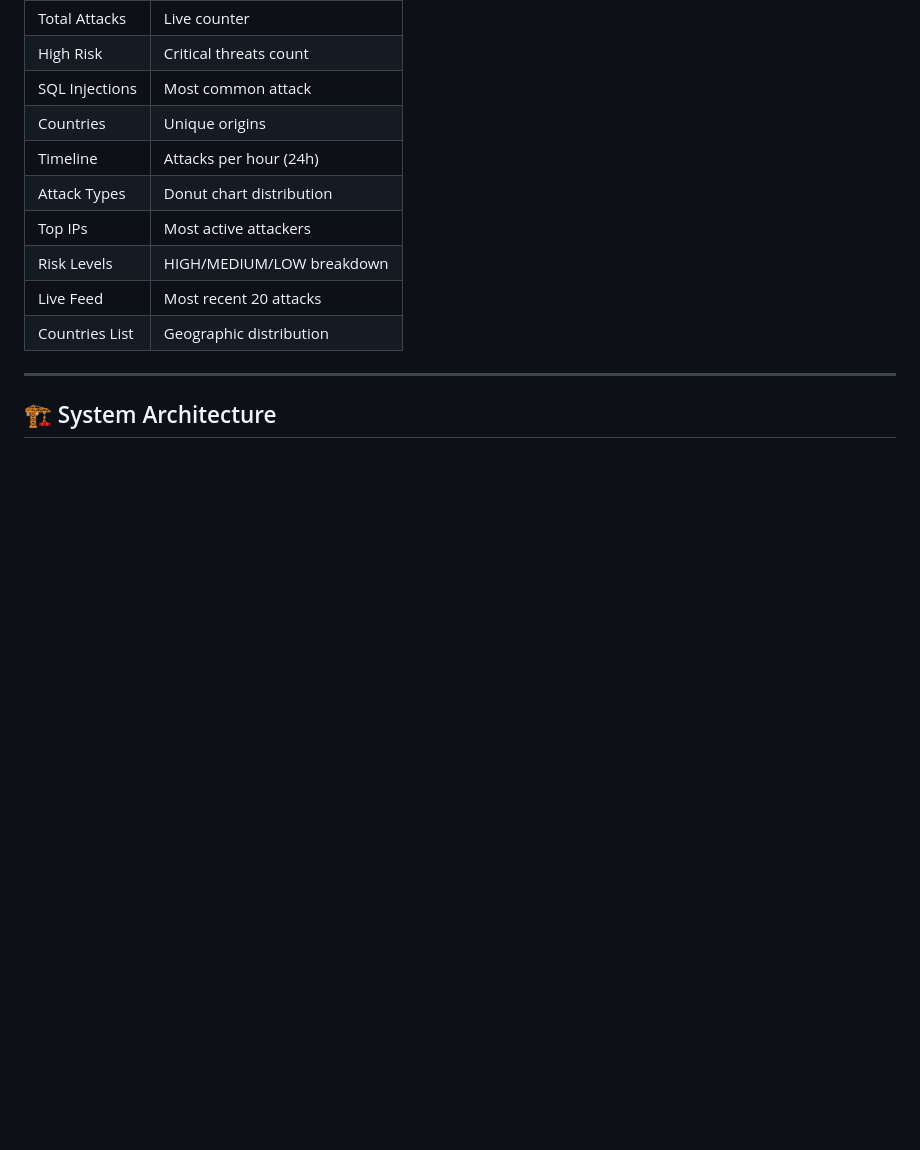
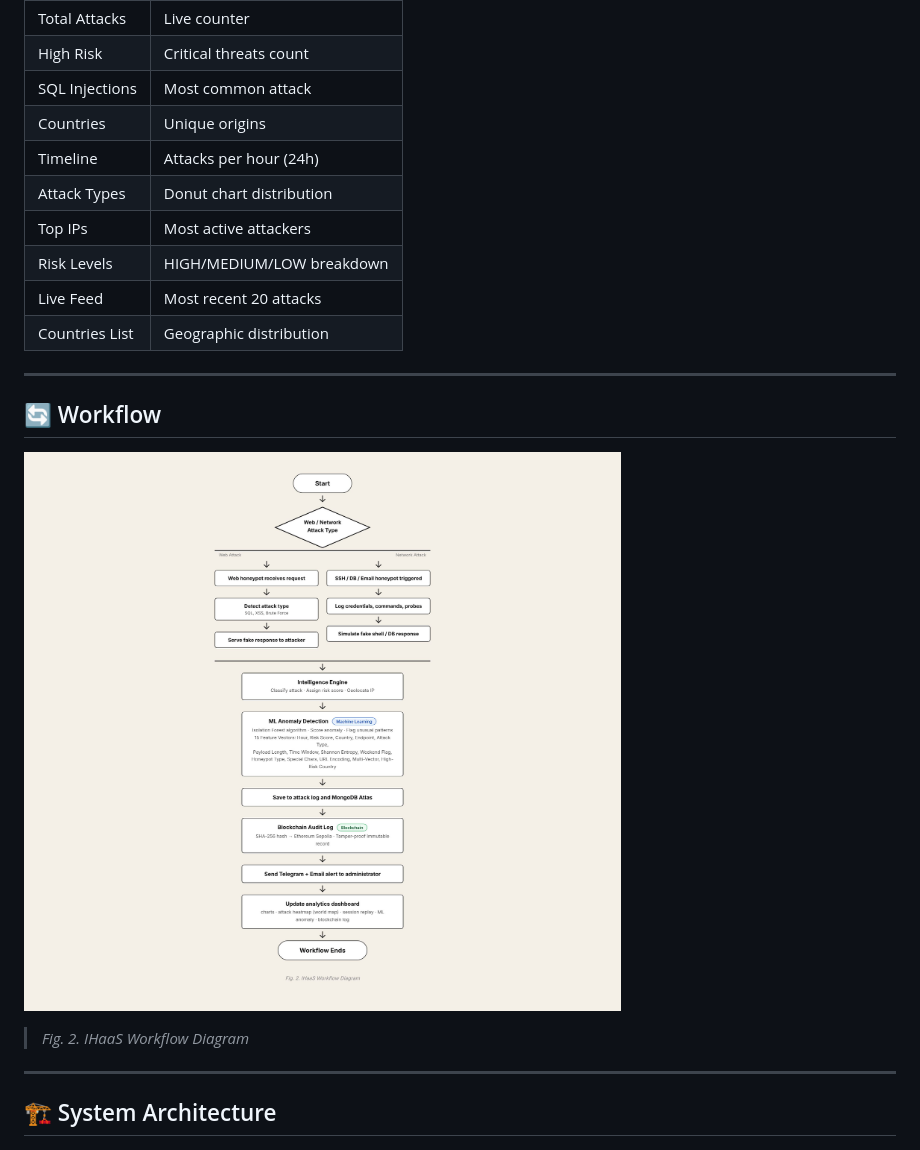
Before and after one commit to Psyduck20810/HoneyNet, a Markdown page: README.md, the part around the change. GitHub-like rendering; blank space fills up the shorter version.

```diff
--- a/README.md
+++ b/README.md
@@ -172,6 +172,14 @@ Submit login 5+ times in under 1 minute.
 
 ---
 
+## 🔄 Workflow
+
+![IHaaS Workflow Diagram](IHaaS%20Workflow%20Diagram.jpg)
+
+> *Fig. 2. IHaaS Workflow Diagram*
+
+---
+
 ## 🏗️ System Architecture
 
 ![IHaaS System Architecture](IHaaS%20System%20Architecture%20Diagram.jpg)
```
